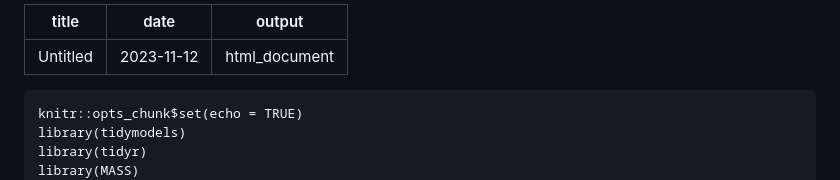
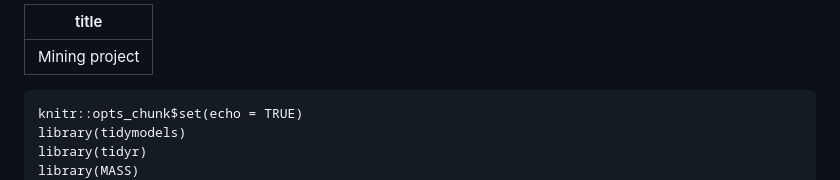
Before and after one commit to RaghadIT02/HaertAttack, a Markdown page: mining project.md, the part around the change. Drawn GitHub-style.

````diff
--- a/mining project.md
+++ b/mining project.md
@@ -1,9 +1,6 @@
 ---
-title: "Untitled"
-date: "2023-11-12"
-output: html_document
+title: "Mining project"
 ---
-
 ```{r setup, include=FALSE}
 knitr::opts_chunk$set(echo = TRUE)
 library(tidymodels)
````
